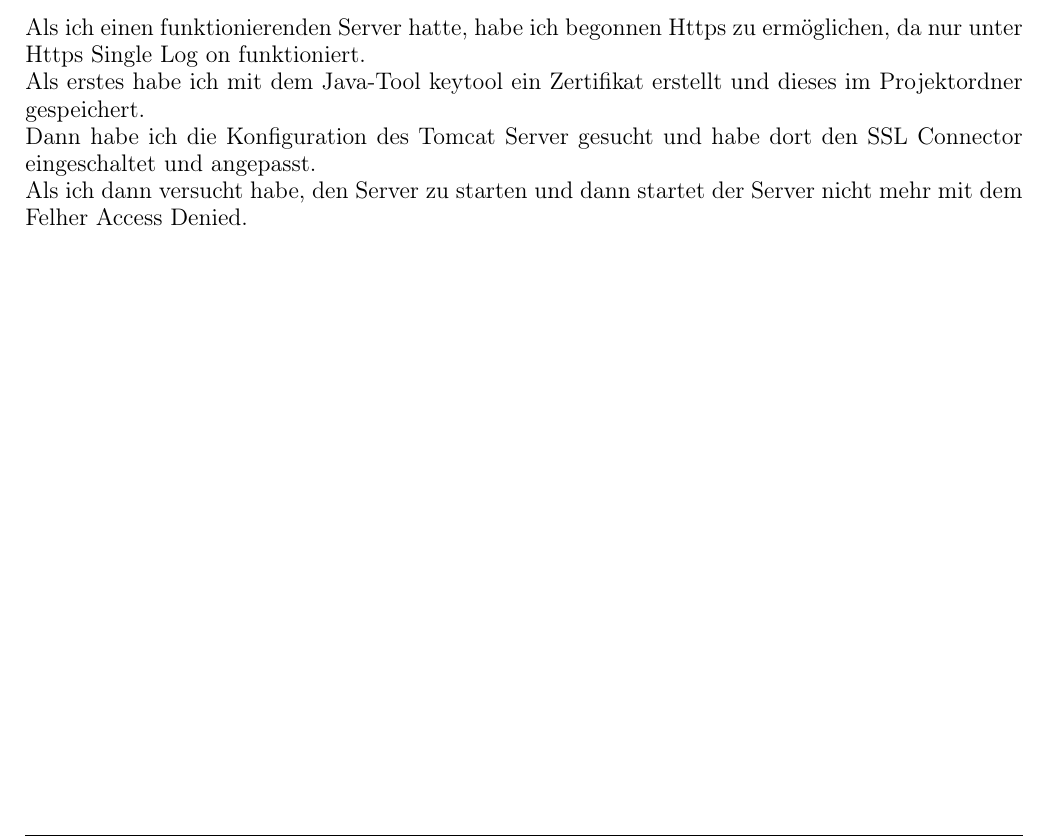
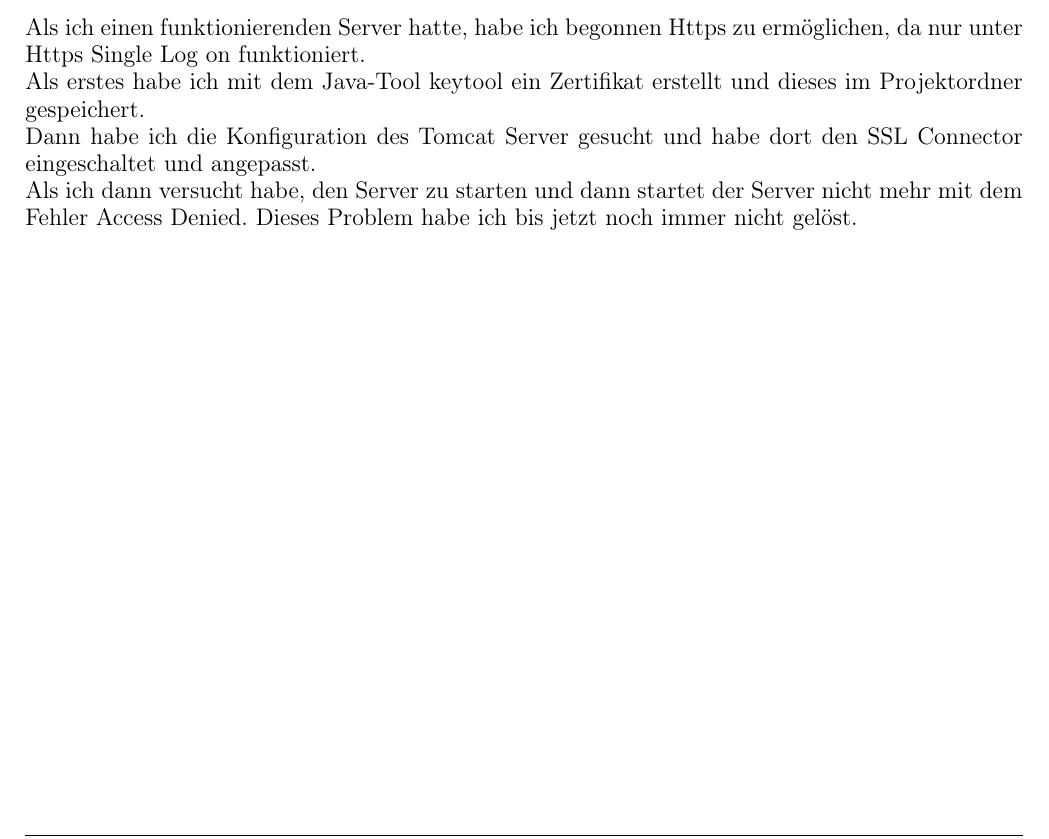
Before and after one commit to lzuba-tgm/CAS, a LaTeX document (protocol/document.tex, which reads protocol/sections/solution.tex): part of page 6 of 7, cut so that both start at the same text. Compiled offline with pdfLaTeX.

Commit message:
temp finish of protocol

```diff
--- a/protocol/sections/solution.tex
+++ b/protocol/sections/solution.tex
@@ -74,4 +74,4 @@ Als erstes habe ich mit dem Java-Tool keytool ein Zertifikat erstellt und dieses
 \newline
 Dann habe ich die Konfiguration des Tomcat Server gesucht und habe dort den SSL Connector eingeschaltet und angepasst.
 \newline
-Als ich dann versucht habe, den Server zu starten und dann startet der Server nicht mehr mit dem Felher Access Denied.
+Als ich dann versucht habe, den Server zu starten und dann startet der Server nicht mehr mit dem Fehler Access Denied. Dieses Problem habe ich bis jetzt noch immer nicht gelöst.
```
Also changed, not shown: protocol/document.pdf, 1 other file.
